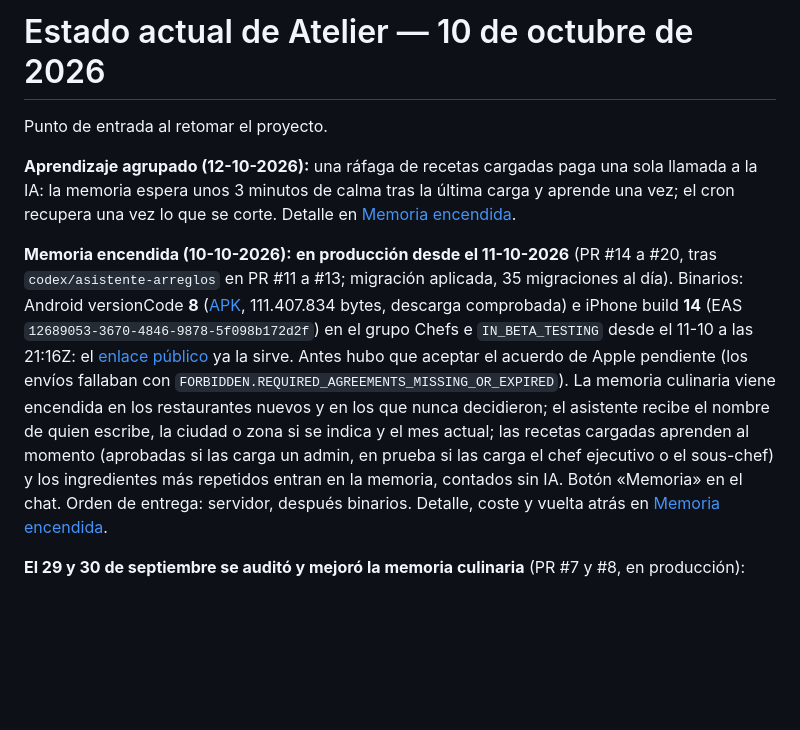
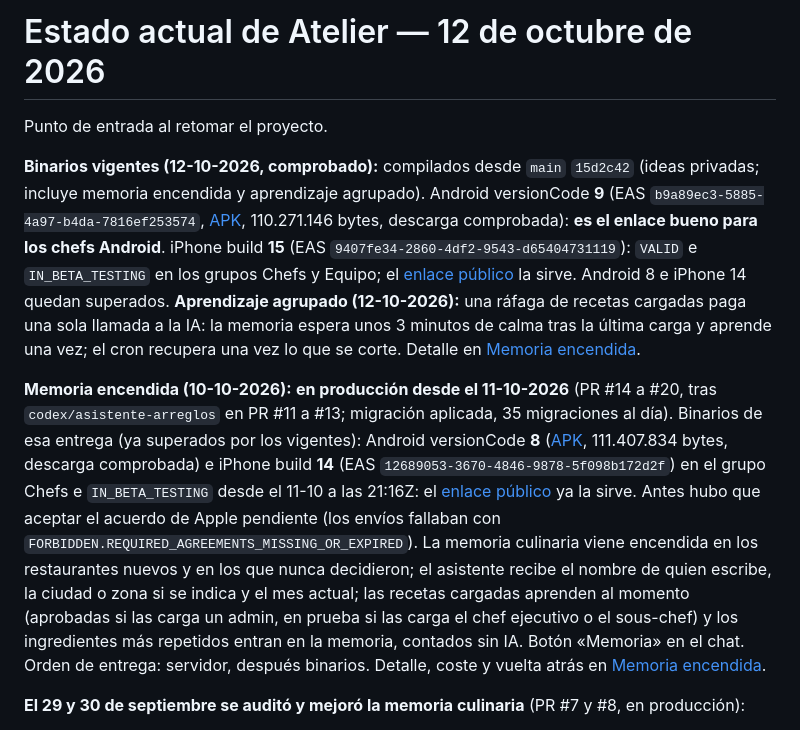
Before and after one commit to andygomezgc-alt/atelier-2-0, a Markdown page: docs/ESTADO-ACTUAL.md, the part around the change. GitHub-like rendering; blank space fills up the shorter version.

Commit message:
docs: binarios vigentes Android 9 e iPhone 15

```diff
--- a/docs/ESTADO-ACTUAL.md
+++ b/docs/ESTADO-ACTUAL.md
@@ -1,10 +1,11 @@
-# Estado actual de Atelier — 10 de octubre de 2026
+# Estado actual de Atelier — 12 de octubre de 2026
 
 Punto de entrada al retomar el proyecto.
 
+**Binarios vigentes (12-10-2026, comprobado):** compilados desde `main` `15d2c42` (ideas privadas; incluye memoria encendida y aprendizaje agrupado). Android versionCode **9** (EAS `b9a89ec3-5885-4a97-b4da-7816ef253574`, [APK](https://expo.dev/artifacts/eas/Q1pRFOJOKAuvgDCOzjUGQLhueZzvZpsVSIABDRrGZkM.apk), 110.271.146 bytes, descarga comprobada): **es el enlace bueno para los chefs Android**. iPhone build **15** (EAS `9407fe34-2860-4df2-9543-d65404731119`): `VALID` e `IN_BETA_TESTING` en los grupos Chefs y Equipo; el [enlace público](https://testflight.apple.com/join/kY83jmnk) la sirve. Android 8 e iPhone 14 quedan superados.
 **Aprendizaje agrupado (12-10-2026):** una ráfaga de recetas cargadas paga una sola llamada a la IA: la memoria espera unos 3 minutos de calma tras la última carga y aprende una vez; el cron recupera una vez lo que se corte. Detalle en [Memoria encendida](MEMORIA-ENCENDIDA-2026-10.md#aprendizaje-agrupado-12-10-2026).
 
-**Memoria encendida (10-10-2026):** **en producción desde el 11-10-2026** (PR #14 a #20, tras `codex/asistente-arreglos` en PR #11 a #13; migración aplicada, 35 migraciones al día). Binarios: Android versionCode **8** ([APK](https://expo.dev/artifacts/eas/1jXvL6H_5jVyc4VE-xR4ilJoxVnsjHh1gnZaPIE0ppE.apk), 111.407.834 bytes, descarga comprobada) e iPhone build **14** (EAS `12689053-3670-4846-9878-5f098b172d2f`) en el grupo Chefs e `IN_BETA_TESTING` desde el 11-10 a las 21:16Z: el [enlace público](https://testflight.apple.com/join/kY83jmnk) ya la sirve. Antes hubo que aceptar el acuerdo de Apple pendiente (los envíos fallaban con `FORBIDDEN.REQUIRED_AGREEMENTS_MISSING_OR_EXPIRED`). La memoria culinaria viene encendida en los restaurantes nuevos y en los que nunca decidieron; el asistente recibe el nombre de quien escribe, la ciudad o zona si se indica y el mes actual; las recetas cargadas aprenden al momento (aprobadas si las carga un admin, en prueba si las carga el chef ejecutivo o el sous-chef) y los ingredientes más repetidos entran en la memoria, contados sin IA. Botón «Memoria» en el chat. Orden de entrega: servidor, después binarios. Detalle, coste y vuelta atrás en [Memoria encendida](MEMORIA-ENCENDIDA-2026-10.md).
+**Memoria encendida (10-10-2026):** **en producción desde el 11-10-2026** (PR #14 a #20, tras `codex/asistente-arreglos` en PR #11 a #13; migración aplicada, 35 migraciones al día). Binarios de esa entrega (ya superados por los vigentes): Android versionCode **8** ([APK](https://expo.dev/artifacts/eas/1jXvL6H_5jVyc4VE-xR4ilJoxVnsjHh1gnZaPIE0ppE.apk), 111.407.834 bytes, descarga comprobada) e iPhone build **14** (EAS `12689053-3670-4846-9878-5f098b172d2f`) en el grupo Chefs e `IN_BETA_TESTING` desde el 11-10 a las 21:16Z: el [enlace público](https://testflight.apple.com/join/kY83jmnk) ya la sirve. Antes hubo que aceptar el acuerdo de Apple pendiente (los envíos fallaban con `FORBIDDEN.REQUIRED_AGREEMENTS_MISSING_OR_EXPIRED`). La memoria culinaria viene encendida en los restaurantes nuevos y en los que nunca decidieron; el asistente recibe el nombre de quien escribe, la ciudad o zona si se indica y el mes actual; las recetas cargadas aprenden al momento (aprobadas si las carga un admin, en prueba si las carga el chef ejecutivo o el sous-chef) y los ingredientes más repetidos entran en la memoria, contados sin IA. Botón «Memoria» en el chat. Orden de entrega: servidor, después binarios. Detalle, coste y vuelta atrás en [Memoria encendida](MEMORIA-ENCENDIDA-2026-10.md).
 
 **El 29 y 30 de septiembre se auditó y mejoró la memoria culinaria** (PR #7 y #8, en producción):
 - el historial del chat se recorta por bloques para que la caché acierte;
```
